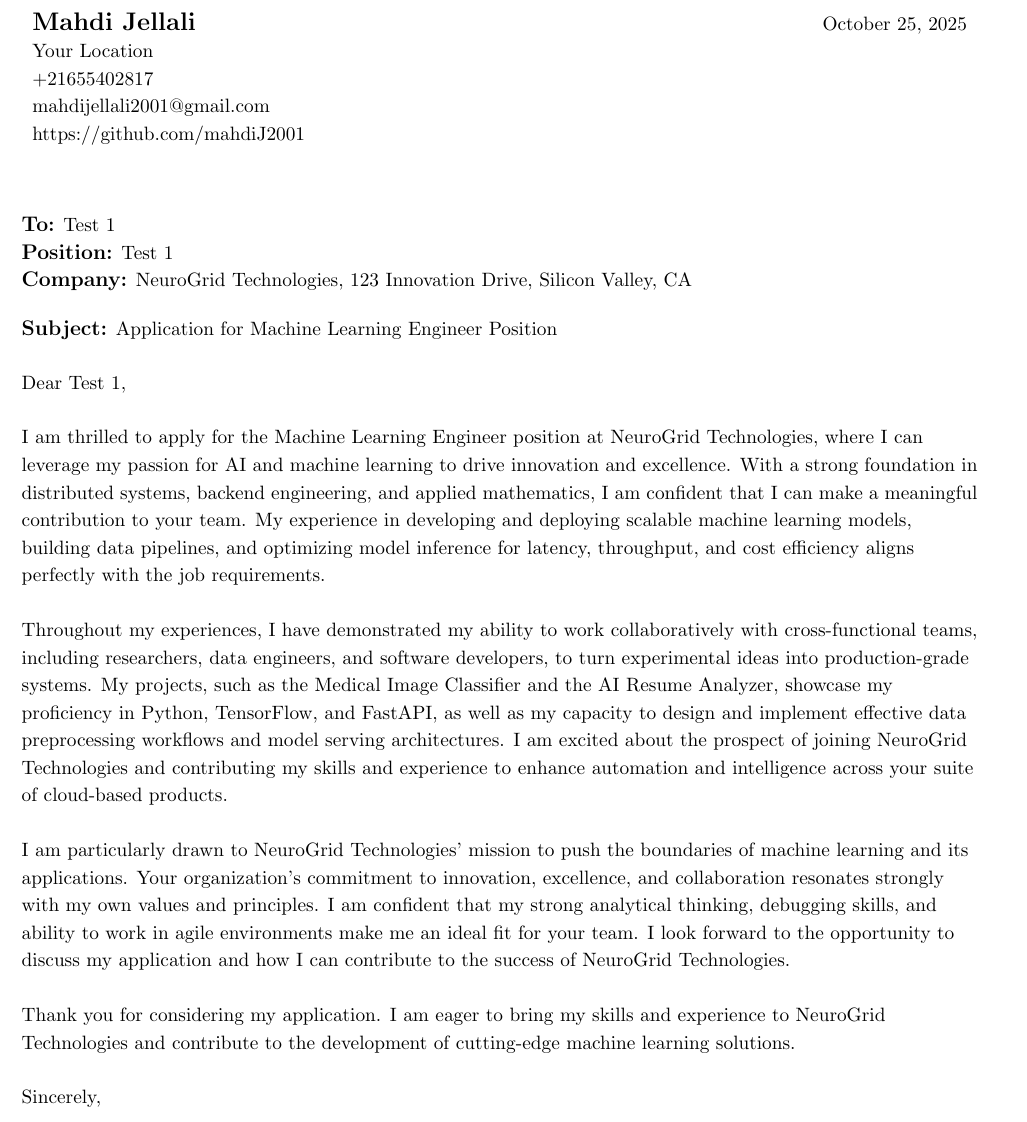
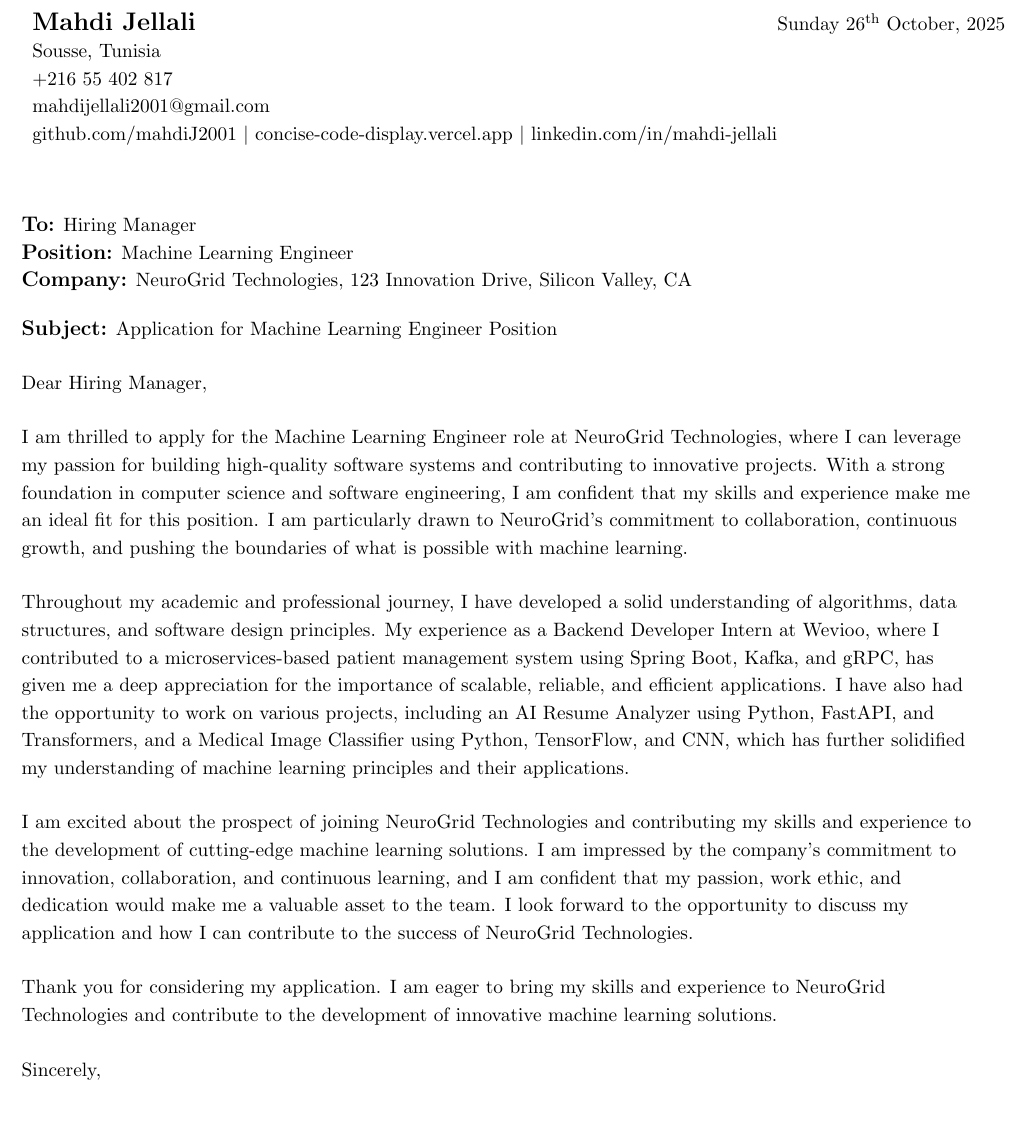
Before and after one commit to mahdiJ2001/OnlineLatexCompile, a LaTeX document (output.tex): part of the page, cut at the place of the change. Compiled offline with pdfLaTeX.

Commit message:
Update LaTeX content with edited cover letter - 2025-10-26T09:50:41.147Z

```diff
--- a/output.tex
+++ b/output.tex
@@ -64,30 +64,30 @@
 %----------HEADING----------
     \letterHeading
     {Mahdi Jellali}
-    {Your Location}
-    {+21655402817 \\ \href{mailto:mahdijellali2001@gmail.com}{mahdijellali2001@gmail.com}}
-    {https://github.com/mahdiJ2001}
-    {October 25, 2025}
+    {Sousse, Tunisia}
+    {+216 55 402 817 \\ \href{mailto:mahdijellali2001@gmail.com}{mahdijellali2001@gmail.com}}
+    {\href{https://github.com/mahdiJ2001}{github.com/mahdiJ2001} $|$ \href{https://concise-code-display.vercel.app/}{concise-code-display.vercel.app} $|$ \href{https://www.linkedin.com/in/mahdi-jellali/}{linkedin.com/in/mahdi-jellali}}
+    {\today}
 
 %-----------RECIPIENT-----------
     \letterRecipient
-    {Test 1}
-    {Test 1 }
+    {Hiring Manager}
+    {Machine Learning Engineer}
     {NeuroGrid Technologies, 123 Innovation Drive, Silicon Valley, CA}
 
 %-----------SUBJECT-----------
     \letterSubject{Application for Machine Learning Engineer Position}
 
 %-----------BODY-----------
-    Dear Test 1,
+    Dear Hiring Manager,
 
-    I am thrilled to apply for the Machine Learning Engineer position at NeuroGrid Technologies, where I can leverage my passion for AI and machine learning to drive innovation and excellence. With a strong foundation in distributed systems, backend engineering, and applied mathematics, I am confident that I can make a meaningful contribution to your team. My experience in developing and deploying scalable machine learning models, building data pipelines, and optimizing model inference for latency, throughput, and cost efficiency aligns perfectly with the job requirements.
+    I am thrilled to apply for the Machine Learning Engineer role at NeuroGrid Technologies, where I can leverage my passion for building high-quality software systems and contributing to innovative projects. With a strong foundation in computer science and software engineering, I am confident that my skills and experience make me an ideal fit for this position. I am particularly drawn to NeuroGrid's commitment to collaboration, continuous growth, and pushing the boundaries of what is possible with machine learning.
 
-    Throughout my experiences, I have demonstrated my ability to work collaboratively with cross-functional teams, including researchers, data engineers, and software developers, to turn experimental ideas into production-grade systems. My projects, such as the Medical Image Classifier and the AI Resume Analyzer, showcase my proficiency in Python, TensorFlow, and FastAPI, as well as my capacity to design and implement effective data preprocessing workflows and model serving architectures. I am excited about the prospect of joining NeuroGrid Technologies and contributing my skills and experience to enhance automation and intelligence across your suite of cloud-based products.
+    Throughout my academic and professional journey, I have developed a solid understanding of algorithms, data structures, and software design principles. My experience as a Backend Developer Intern at Wevioo, where I contributed to a microservices-based patient management system using Spring Boot, Kafka, and gRPC, has given me a deep appreciation for the importance of scalable, reliable, and efficient applications. I have also had the opportunity to work on various projects, including an AI Resume Analyzer using Python, FastAPI, and Transformers, and a Medical Image Classifier using Python, TensorFlow, and CNN, which has further solidified my understanding of machine learning principles and their applications.
 
-    I am particularly drawn to NeuroGrid Technologies' mission to push the boundaries of machine learning and its applications. Your organization's commitment to innovation, excellence, and collaboration resonates strongly with my own values and principles. I am confident that my strong analytical thinking, debugging skills, and ability to work in agile environments make me an ideal fit for your team. I look forward to the opportunity to discuss my application and how I can contribute to the success of NeuroGrid Technologies.
+    I am excited about the prospect of joining NeuroGrid Technologies and contributing my skills and experience to the development of cutting-edge machine learning solutions. I am impressed by the company's commitment to innovation, collaboration, and continuous learning, and I am confident that my passion, work ethic, and dedication would make me a valuable asset to the team. I look forward to the opportunity to discuss my application and how I can contribute to the success of NeuroGrid Technologies.
 
-    Thank you for considering my application. I am eager to bring my skills and experience to NeuroGrid Technologies and contribute to the development of cutting-edge machine learning solutions.
+    Thank you for considering my application. I am eager to bring my skills and experience to NeuroGrid Technologies and contribute to the development of innovative machine learning solutions.
 
     Sincerely,\\[12pt]
 
```
